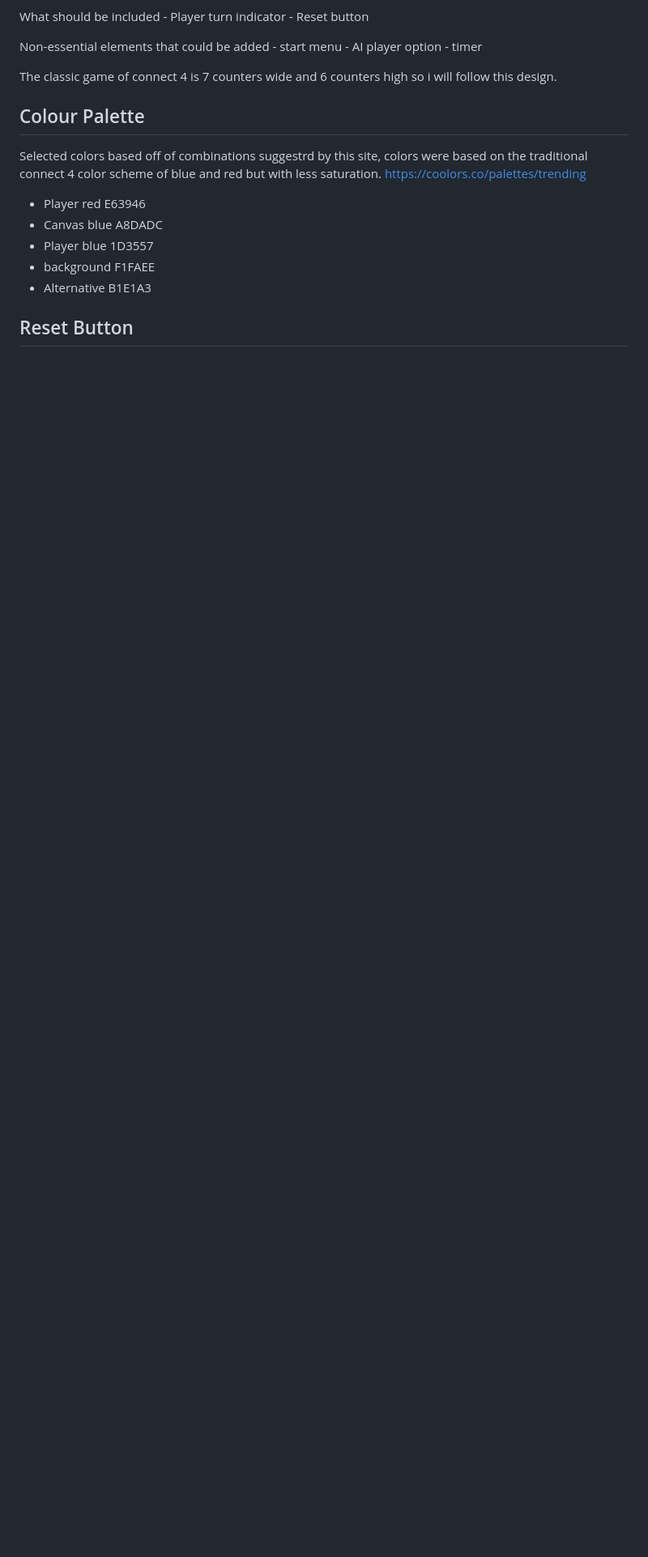
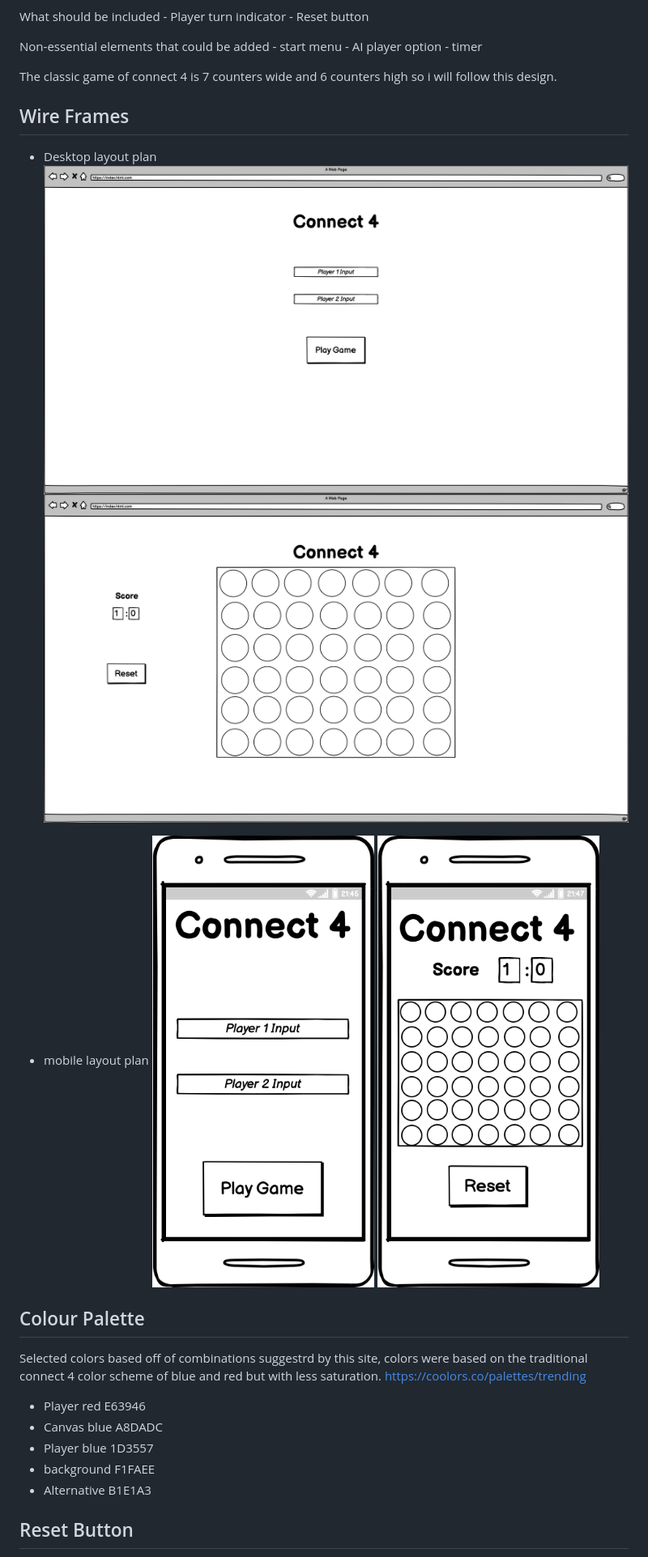
Before and after one commit to dilner1/Connect-4, a Markdown page: README.md, the part around the change. Shown: that part at 81% size. Rendered like a GitHub page; pictures changed too: assets/Images/desktop_screen1.png (added), assets/Images/desktop_screen2.png (added), assets/Images/mobile_screen1.png (added); blank space fills up the shorter version.

Commit message:
Adding wireframe images to readme

```diff
--- a/README.md
+++ b/README.md
@@ -53,6 +53,18 @@ Non-essential elements that could be added
     - timer
 
 The classic game of connect 4 is 7 counters wide and 6 counters high so i will follow this design.
+
+## Wire Frames
+
+- Desktop layout plan
+![Desktop opening screen](assets/Images/desktop_screen1.png)
+![Desktop game screen](assets/Images/desktop_screen2.png)
+
+- mobile layout plan
+![Mobile opening screen](assets/Images/mobile_screen1.png)
+![Mobile game screen](assets/Images/mobile_screen2.png)
+
+
 
 ## Colour Palette
 
```
